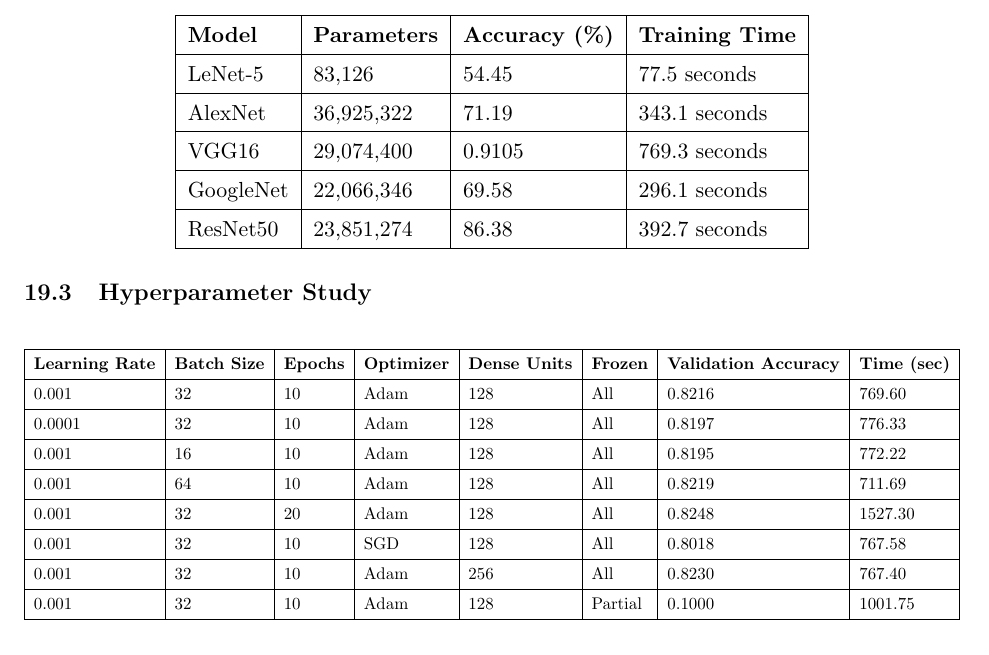
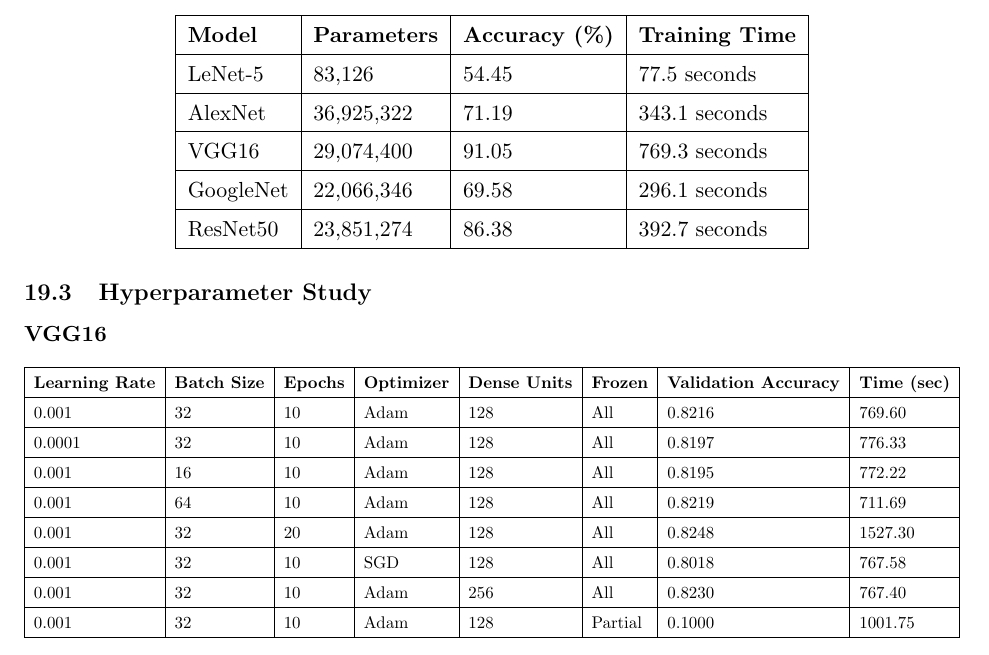
Before and after one commit to ssvibitha/DeepLearningLab_2026-27, a LaTeX document (Lab4_TransferLearning/Lab4_Document.tex): part of page 13 of 16, cut so that both start at the same text. Compiled offline with pdfLaTeX.

Commit message:
Modified files

```diff
--- a/Lab4_TransferLearning/Lab4_Document.tex
+++ b/Lab4_TransferLearning/Lab4_Document.tex
@@ -470,13 +470,14 @@
 \textbf{Model} & \textbf{Parameters} & \textbf{Accuracy (\%)} & \textbf{Training Time} \\ \hline
 LeNet-5 & 83,126 & 54.45 & 77.5 seconds\\ \hline
 AlexNet & 36,925,322 & 71.19	& 343.1 seconds\\ \hline
-VGG16 & 29,074,400 & 0.9105 & 769.3 seconds \\ \hline
+VGG16 & 29,074,400 & 91.05 & 769.3 seconds \\ \hline
 GoogleNet & 22,066,346 & 69.58 & 296.1 seconds \\ \hline
 ResNet50 & 23,851,274 & 86.38 & 392.7 seconds\\ \hline
 \end{tabular}
 \end{table}
 
 \subsection{Hyperparameter Study}
+\textbf{VGG16}
 \begin{table}[H]
 \centering
 \resizebox{\textwidth}{!}{%
```
Also changed, not shown: Lab4_TransferLearning/Lab4_Document.pdf.
